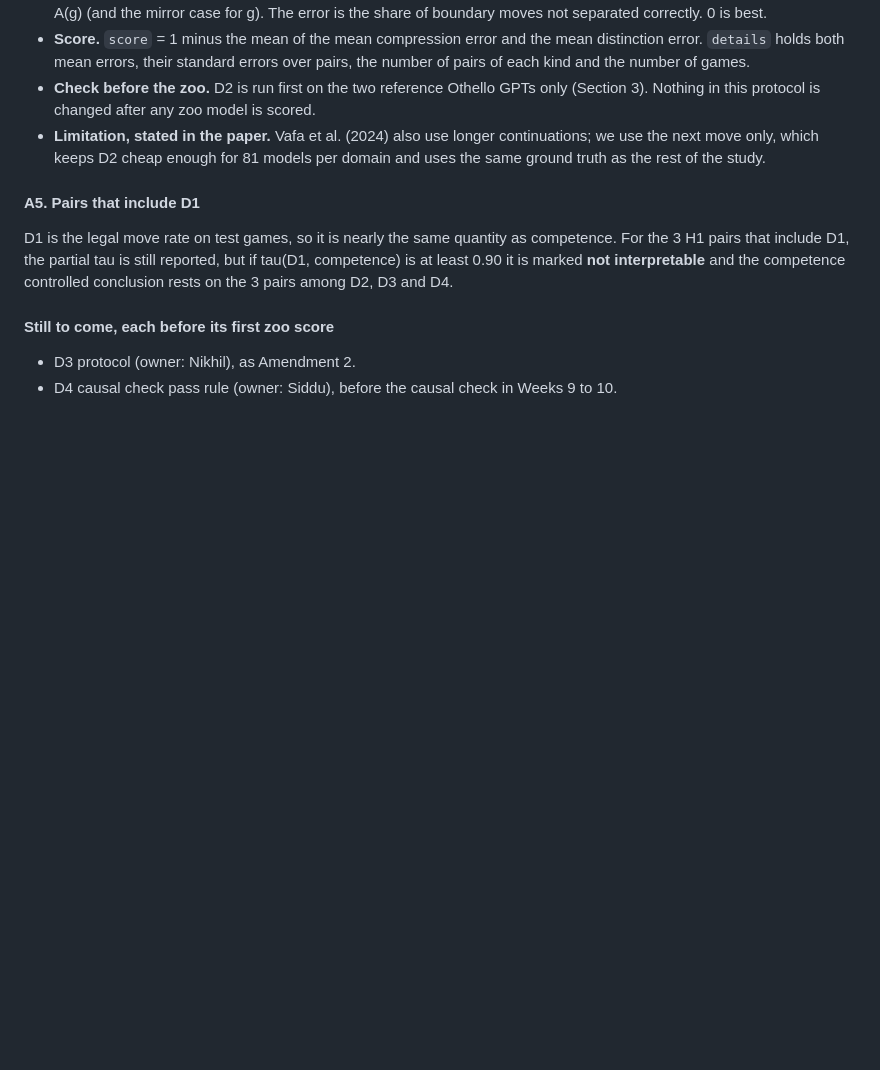
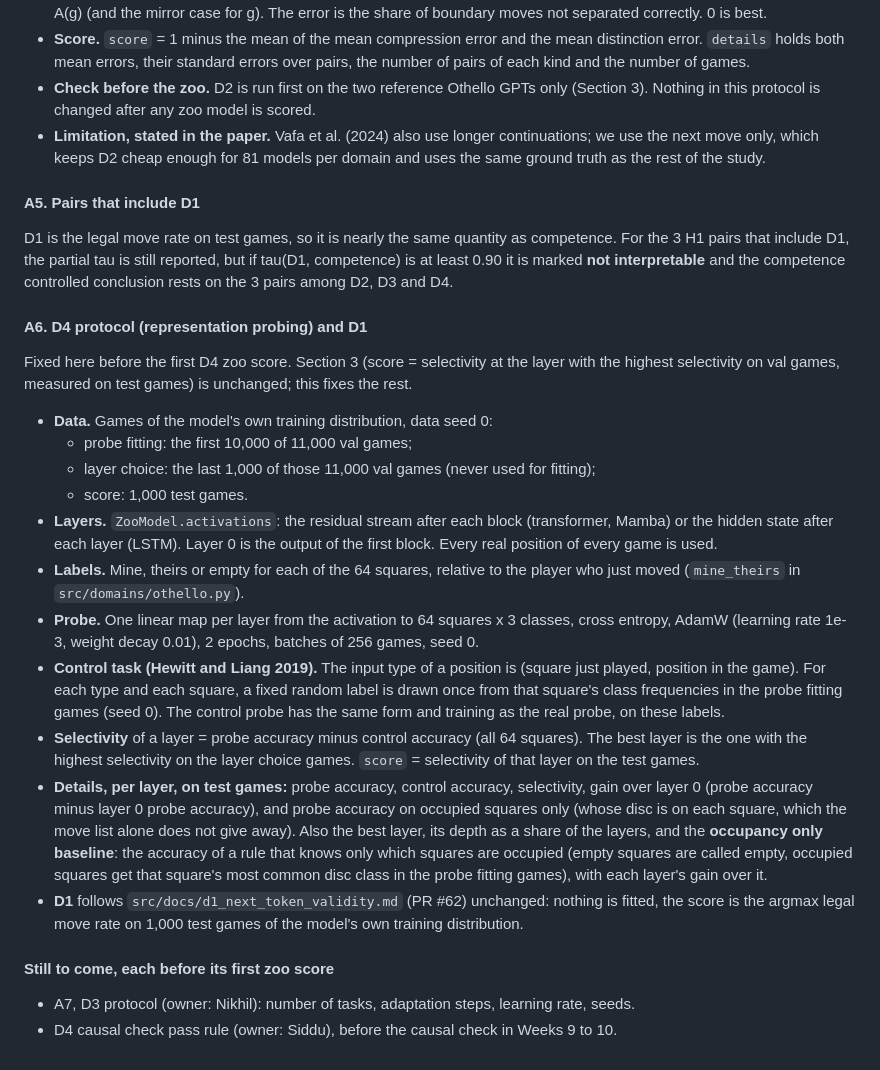
Before and after one commit to nik-hill-323/fall-2026-group6, a Markdown page: reports/preregistration.md, the part around the change. Rendered like a GitHub page; blank space fills up the shorter version.

Commit message:
Preregistration Amendment 1: A6, D4 protocol and D1 (#71)

```diff
--- a/reports/preregistration.md
+++ b/reports/preregistration.md
@@ -246,7 +246,40 @@ H1 pairs that include D1, the partial tau is still reported, but if tau(D1, comp
 0.90 it is marked **not interpretable** and the competence controlled conclusion rests on the 3 pairs
 among D2, D3 and D4.
 
+#### A6. D4 protocol (representation probing) and D1
+
+Fixed here before the first D4 zoo score. Section 3 (score = selectivity at the layer with the
+highest selectivity on val games, measured on test games) is unchanged; this fixes the rest.
+
+* **Data.** Games of the model's own training distribution, data seed 0:
+  * probe fitting: the first 10,000 of 11,000 val games;
+  * layer choice: the last 1,000 of those 11,000 val games (never used for fitting);
+  * score: 1,000 test games.
+* **Layers.** `ZooModel.activations`: the residual stream after each block (transformer, Mamba) or
+  the hidden state after each layer (LSTM). Layer 0 is the output of the first block. Every real
+  position of every game is used.
+* **Labels.** Mine, theirs or empty for each of the 64 squares, relative to the player who just
+  moved (`mine_theirs` in `src/domains/othello.py`).
+* **Probe.** One linear map per layer from the activation to 64 squares x 3 classes, cross entropy,
+  AdamW (learning rate 1e-3, weight decay 0.01), 2 epochs, batches of 256 games, seed 0.
+* **Control task (Hewitt and Liang 2019).** The input type of a position is (square just played,
+  position in the game). For each type and each square, a fixed random label is drawn once from
+  that square's class frequencies in the probe fitting games (seed 0). The control probe has the
+  same form and training as the real probe, on these labels.
+* **Selectivity** of a layer = probe accuracy minus control accuracy (all 64 squares). The best
+  layer is the one with the highest selectivity on the layer choice games. `score` = selectivity of
+  that layer on the test games.
+* **Details, per layer, on test games:** probe accuracy, control accuracy, selectivity, gain over
+  layer 0 (probe accuracy minus layer 0 probe accuracy), and probe accuracy on occupied squares
+  only (whose disc is on each square, which the move list alone does not give away). Also the
+  best layer, its depth as a share of the layers, and the **occupancy only baseline**: the accuracy
+  of a rule that knows only which squares are occupied (empty squares are called empty, occupied
+  squares get that square's most common disc class in the probe fitting games), with each layer's
+  gain over it.
+* **D1** follows `src/docs/d1_next_token_validity.md` (PR #62) unchanged: nothing is fitted, the score
+  is the argmax legal move rate on 1,000 test games of the model's own training distribution.
+
 #### Still to come, each before its first zoo score
 
-* D3 protocol (owner: Nikhil), as Amendment 2.
+* A7, D3 protocol (owner: Nikhil): number of tasks, adaptation steps, learning rate, seeds.
 * D4 causal check pass rule (owner: Siddu), before the causal check in Weeks 9 to 10.
```
